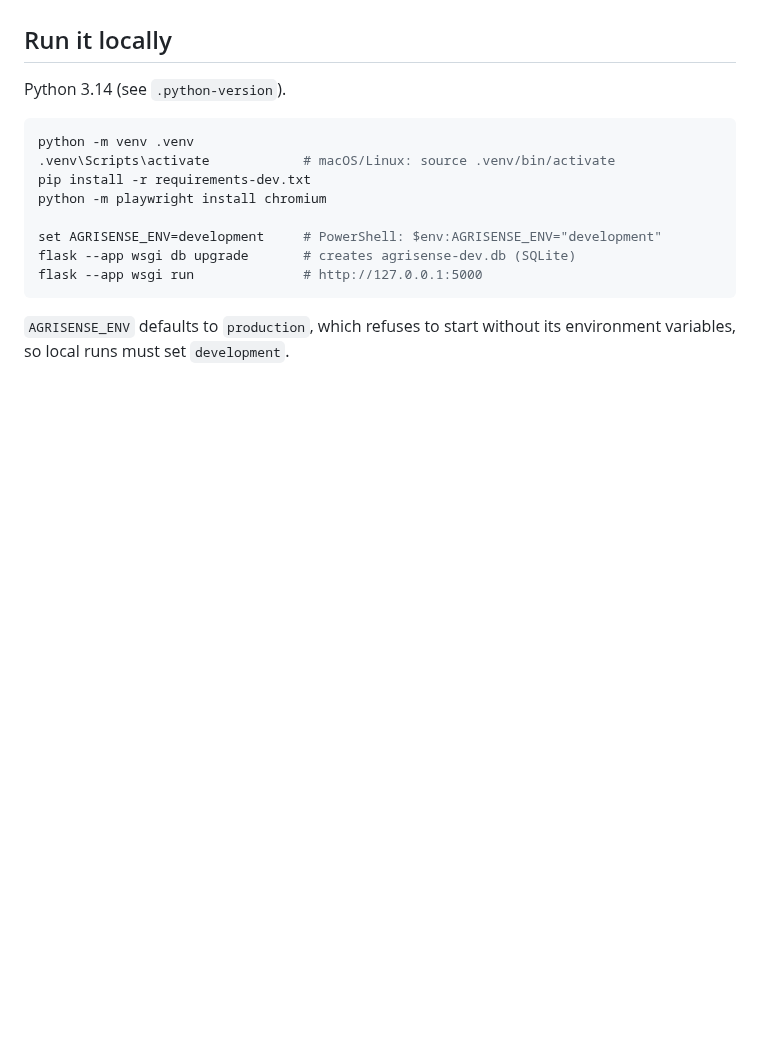
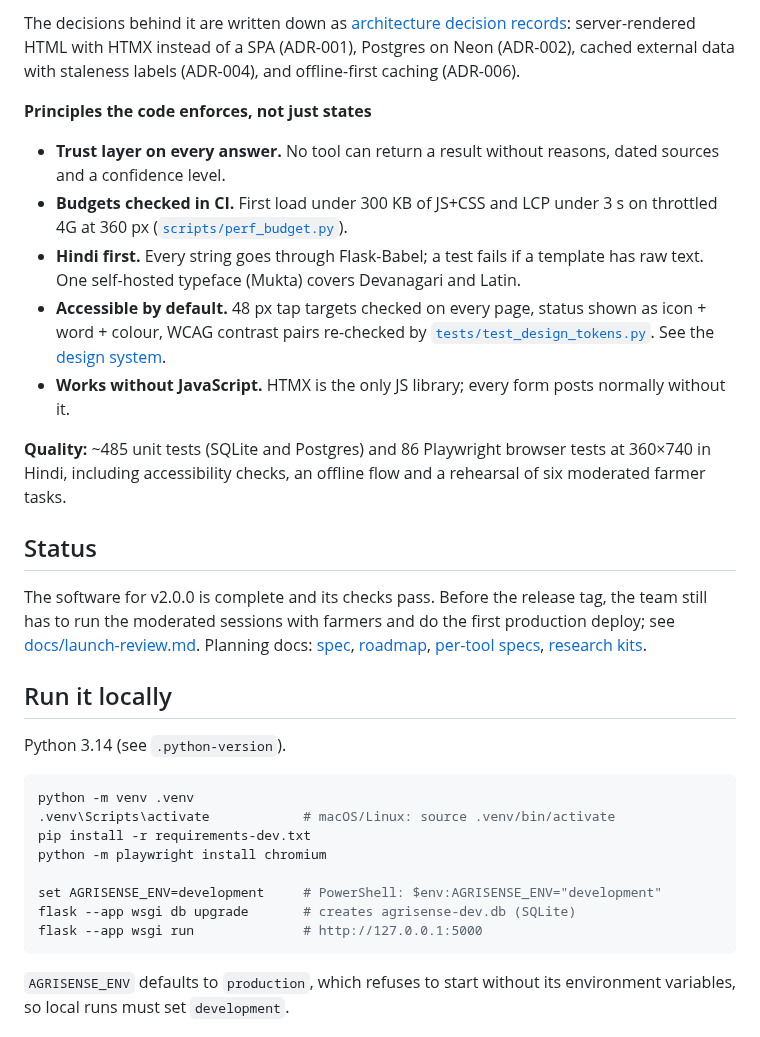
Before and after one commit to harshitpoooonia-star/CropSense, a Markdown page: README.md, the part around one of its changes. Rendered like a GitHub page; blank space fills up the shorter version.

```diff
--- a/README.md
+++ b/README.md
@@ -21,3 +62,24 @@ Hindi/English.
+The decisions behind it are written down as [architecture decision records](docs/adr/):
+server-rendered HTML with HTMX instead of a SPA (ADR-001), Postgres on Neon (ADR-002),
+cached external data with staleness labels (ADR-004), and offline-first caching (ADR-006).
+
+**Principles the code enforces, not just states**
+
+- **Trust layer on every answer.** No tool can return a result without reasons, dated sources and a confidence level.
+- **Budgets checked in CI.** First load under 300 KB of JS+CSS and LCP under 3 s on throttled 4G at 360 px ([`scripts/perf_budget.py`](scripts/perf_budget.py)).
+- **Hindi first.** Every string goes through Flask-Babel; a test fails if a template has raw text. One self-hosted typeface (Mukta) covers Devanagari and Latin.
+- **Accessible by default.** 48 px tap targets checked on every page, status shown as icon + word + colour, WCAG contrast pairs re-checked by [`tests/test_design_tokens.py`](tests/test_design_tokens.py). See the [design system](docs/design-system.md).
+- **Works without JavaScript.** HTMX is the only JS library; every form posts normally without it.
+
+**Quality:** ~485 unit tests (SQLite and Postgres) and 86 Playwright browser tests at 360×740 in Hindi,
+including accessibility checks, an offline flow and a rehearsal of six moderated farmer tasks.
+
+## Status
+
+The software for v2.0.0 is complete and its checks pass. Before the release tag, the team still has to
+run the moderated sessions with farmers and do the first production deploy; see
+[docs/launch-review.md](docs/launch-review.md). Planning docs: [spec](docs/AgriSense-2.0-spec.md),
+[roadmap](docs/AgriSense-2.0-roadmap.md), [per-tool specs](docs/specs/), [research kits](docs/research/).
 
 ## Run it locally
 
```
Also changed, not shown: other parts of README.md (+57 -16 lines), .github/pull_request_template.md (added, +12 -0 lines), docs/screenshots/fertilizer-en.png (added), docs/screenshots/market-en.png (added), docs/screenshots/plan-en.png (added), docs/screenshots/today-hi.png (added), docs/screenshots/weather-en.png (added), 3 other files.
